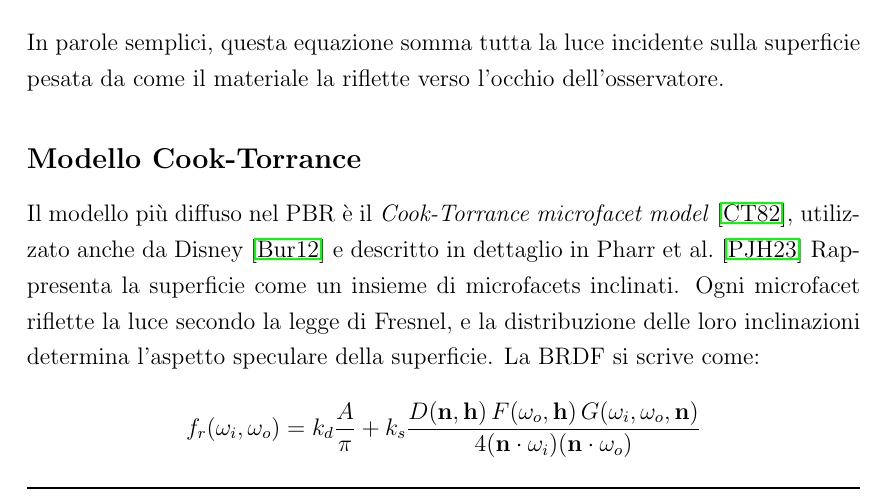
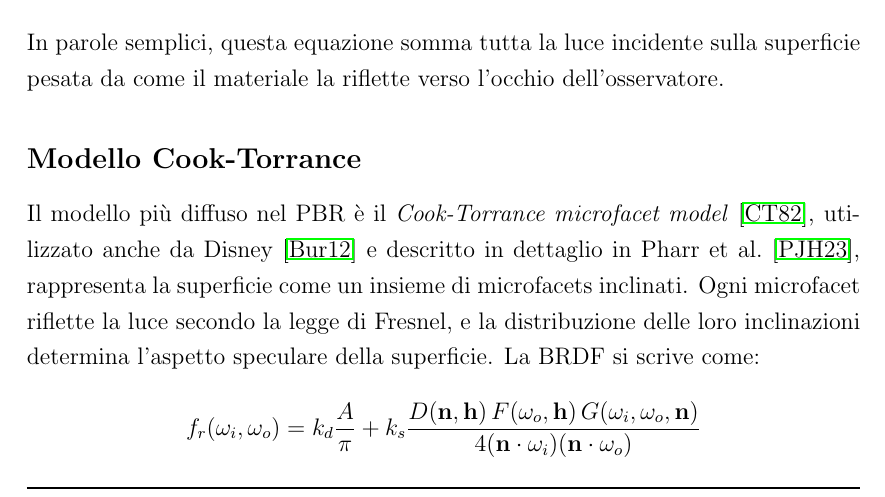
Before and after one commit to Fuwuffyi/thesis-project-tex, a LaTeX thesis (thesis-main.tex): part of page 19 of 65, cut so that both start at the same text. Compiled offline with pdfLaTeX.

Commit message:
Small typing fix

```diff
--- a/thesis-main.tex
+++ b/thesis-main.tex
@@ -217,8 +217,8 @@ la riflette verso l'occhio dell'osservatore.
 
 \subsection*{Modello Cook-Torrance}
 Il modello più diffuso nel PBR è il \emph{Cook-Torrance microfacet model}~\cite{cook1982reflectance},
-utilizzato anche da Disney~\cite{burley2012pbr} e descritto in dettaglio in Pharr et al.~\cite{pharr2023pbrt}
-Rappresenta la superficie come un insieme di microfacets inclinati.
+utilizzato anche da Disney~\cite{burley2012pbr} e descritto in dettaglio in Pharr et al.~\cite{pharr2023pbrt},
+rappresenta la superficie come un insieme di microfacets inclinati.
 Ogni microfacet riflette la luce secondo la legge di Fresnel, e la distribuzione delle loro inclinazioni determina
 l'aspetto speculare della superficie.
 La BRDF si scrive come:
```
